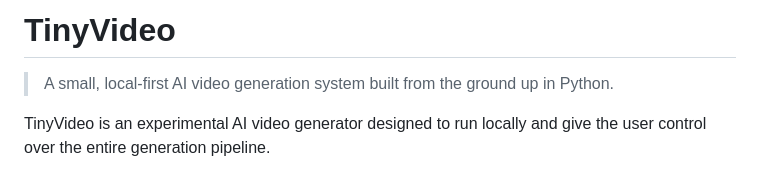
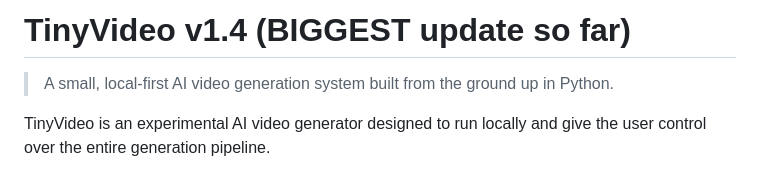
Before and after one commit to CyberPlugger/TinyVideo, a Markdown page: README.md, the part around the change. Drawn GitHub-style.

Commit message:
Update README.md
v1.4

```diff
--- a/README.md
+++ b/README.md
@@ -1,4 +1,4 @@
-# TinyVideo
+# TinyVideo v1.4 (BIGGEST update so far)
 
 > A small, local-first AI video generation system built from the ground up in Python.
 
```
